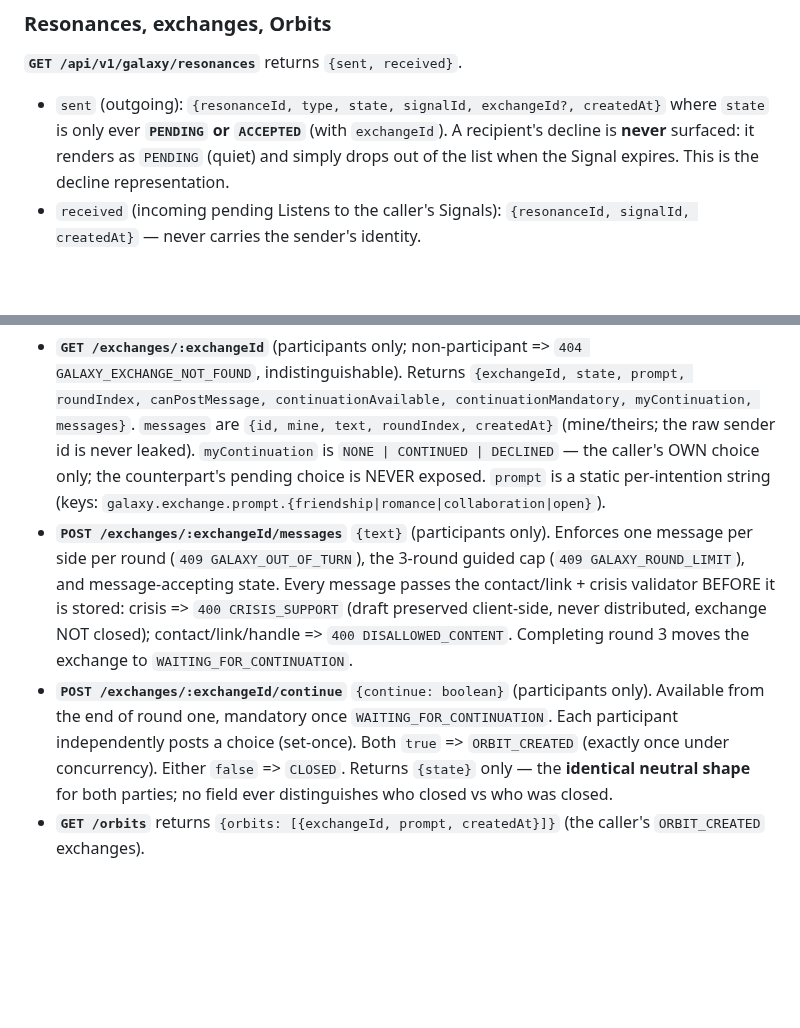
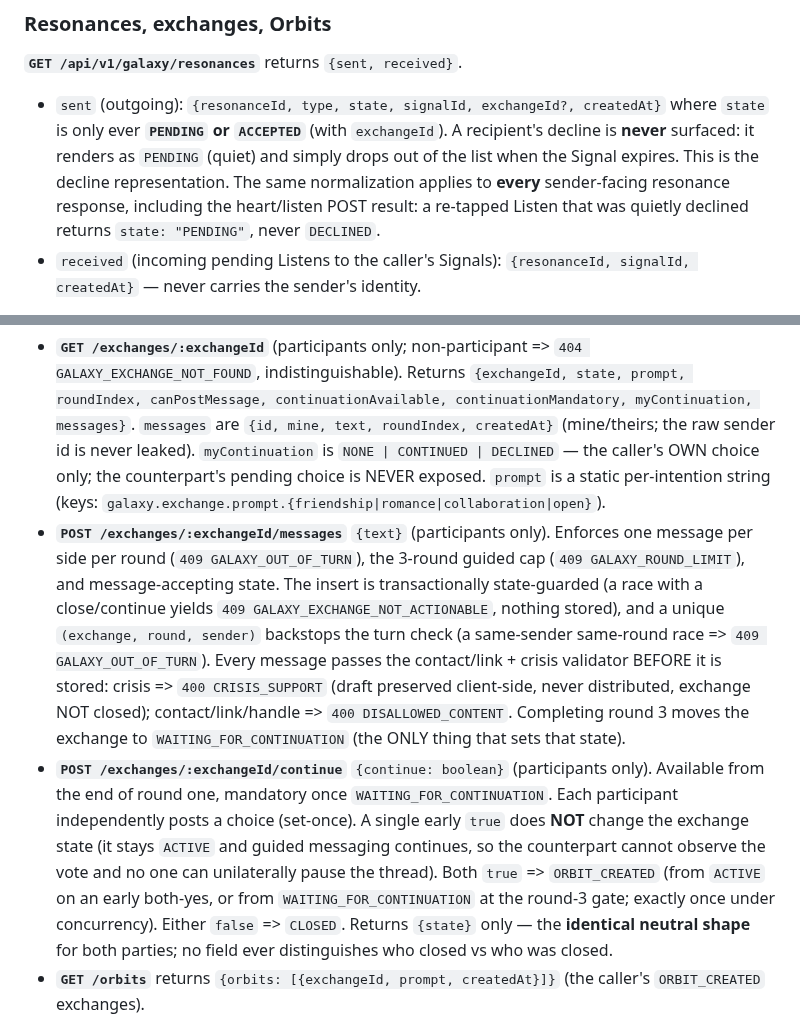
Before and after one commit to Murror/MurrorAstro, a Markdown page: docs/contracts/galaxy-pilot-api.md, 2 parts joined by grey strips. GitHub-like rendering; blank space fills up the shorter version.

Commit message:
docs: Galaxy contract exchange fixes (WAITING round-3-only, sender-state normalization, message guards)
Co-Authored-By: Claude Fable 5 <noreply@anthropic.com>

```diff
--- a/docs/contracts/galaxy-pilot-api.md
+++ b/docs/contracts/galaxy-pilot-api.md
@@ -197,7 +197,7 @@ All decisions are private and server-authoritative; none notifies or penalizes t
 ### Resonances, exchanges, Orbits
 
 **`GET /api/v1/galaxy/resonances`** returns `{sent, received}`.
-- `sent` (outgoing): `{resonanceId, type, state, signalId, exchangeId?, createdAt}` where `state` is only ever **`PENDING` or `ACCEPTED`** (with `exchangeId`). A recipient's decline is **never** surfaced: it renders as `PENDING` (quiet) and simply drops out of the list when the Signal expires. This is the decline representation.
+- `sent` (outgoing): `{resonanceId, type, state, signalId, exchangeId?, createdAt}` where `state` is only ever **`PENDING` or `ACCEPTED`** (with `exchangeId`). A recipient's decline is **never** surfaced: it renders as `PENDING` (quiet) and simply drops out of the list when the Signal expires. This is the decline representation. The same normalization applies to **every** sender-facing resonance response, including the heart/listen POST result: a re-tapped Listen that was quietly declined returns `state: "PENDING"`, never `DECLINED`.
 - `received` (incoming pending Listens to the caller's Signals): `{resonanceId, signalId, createdAt}` — never carries the sender's identity.
 
 **`POST /resonances/:resonanceId/accept`** (recipient/author only). Opens an `ACTIVE` exchange (transaction; idempotent on the unique `resonanceId`, so an Orbit's parent exchange is created exactly once). Every failure mode (not the recipient, not a pending Listen, blocked, expired Signal) collapses to one `409 GALAXY_RESONANCE_NOT_ACTIONABLE` so a non-recipient can't probe. Returns `{exchangeId}`.
@@ -209,8 +209,8 @@ All decisions are private and server-authoritative; none notifies or penalizes t
 The exchange is a guided, turn-taking thread. A **round** is one message from each side. Up to **3 rounds each** in the guided phase; the same thread is unbounded once it becomes an Orbit.
 
 - **`GET /exchanges/:exchangeId`** (participants only; non-participant => `404 GALAXY_EXCHANGE_NOT_FOUND`, indistinguishable). Returns `{exchangeId, state, prompt, roundIndex, canPostMessage, continuationAvailable, continuationMandatory, myContinuation, messages}`. `messages` are `{id, mine, text, roundIndex, createdAt}` (mine/theirs; the raw sender id is never leaked). `myContinuation` is `NONE | CONTINUED | DECLINED` — the caller's OWN choice only; the counterpart's pending choice is NEVER exposed. `prompt` is a static per-intention string (keys: `galaxy.exchange.prompt.{friendship|romance|collaboration|open}`).
-- **`POST /exchanges/:exchangeId/messages`** `{text}` (participants only). Enforces one message per side per round (`409 GALAXY_OUT_OF_TURN`), the 3-round guided cap (`409 GALAXY_ROUND_LIMIT`), and message-accepting state. Every message passes the contact/link + crisis validator BEFORE it is stored: crisis => `400 CRISIS_SUPPORT` (draft preserved client-side, never distributed, exchange NOT closed); contact/link/handle => `400 DISALLOWED_CONTENT`. Completing round 3 moves the exchange to `WAITING_FOR_CONTINUATION`.
-- **`POST /exchanges/:exchangeId/continue`** `{continue: boolean}` (participants only). Available from the end of round one, mandatory once `WAITING_FOR_CONTINUATION`. Each participant independently posts a choice (set-once). Both `true` => `ORBIT_CREATED` (exactly once under concurrency). Either `false` => `CLOSED`. Returns `{state}` only — the **identical neutral shape** for both parties; no field ever distinguishes who closed vs who was closed.
+- **`POST /exchanges/:exchangeId/messages`** `{text}` (participants only). Enforces one message per side per round (`409 GALAXY_OUT_OF_TURN`), the 3-round guided cap (`409 GALAXY_ROUND_LIMIT`), and message-accepting state. The insert is transactionally state-guarded (a race with a close/continue yields `409 GALAXY_EXCHANGE_NOT_ACTIONABLE`, nothing stored), and a unique `(exchange, round, sender)` backstops the turn check (a same-sender same-round race => `409 GALAXY_OUT_OF_TURN`). Every message passes the contact/link + crisis validator BEFORE it is stored: crisis => `400 CRISIS_SUPPORT` (draft preserved client-side, never distributed, exchange NOT closed); contact/link/handle => `400 DISALLOWED_CONTENT`. Completing round 3 moves the exchange to `WAITING_FOR_CONTINUATION` (the ONLY thing that sets that state).
+- **`POST /exchanges/:exchangeId/continue`** `{continue: boolean}` (participants only). Available from the end of round one, mandatory once `WAITING_FOR_CONTINUATION`. Each participant independently posts a choice (set-once). A single early `true` does **NOT** change the exchange state (it stays `ACTIVE` and guided messaging continues, so the counterpart cannot observe the vote and no one can unilaterally pause the thread). Both `true` => `ORBIT_CREATED` (from `ACTIVE` on an early both-yes, or from `WAITING_FOR_CONTINUATION` at the round-3 gate; exactly once under concurrency). Either `false` => `CLOSED`. Returns `{state}` only — the **identical neutral shape** for both parties; no field ever distinguishes who closed vs who was closed.
 - **`GET /orbits`** returns `{orbits: [{exchangeId, prompt, createdAt}]}` (the caller's `ORBIT_CREATED` exchanges).
 
 A blocked pair freezes a shared exchange: messages/continue return `404` (indistinguishable). No typing indicators, read receipts, or presence anywhere.
```
